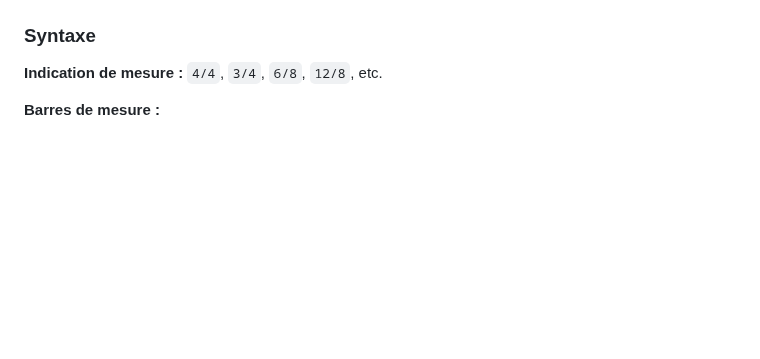
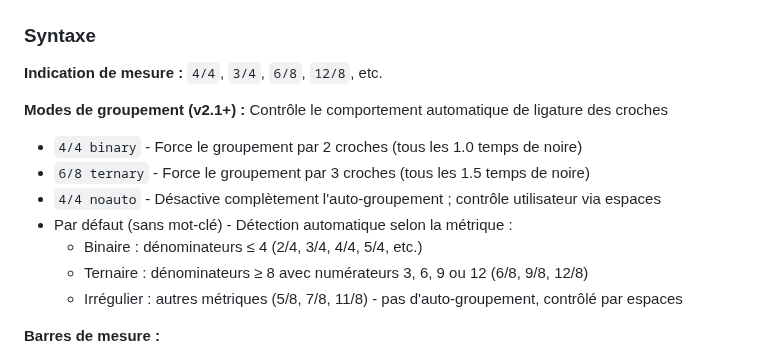
Before and after one commit to MathieuCGit/ChordGrid_for_Obsidian, a Markdown page: README.fr.md, the part around the change. Drawn GitHub-style; blank space fills up the shorter version.

```diff
--- a/README.fr.md
+++ b/README.fr.md
@@ -31,6 +31,15 @@ Dans vos notes Obsidian, créez un bloc de code avec la langue `chordgrid` :
 ### Syntaxe
 
 **Indication de mesure :** `4/4`, `3/4`, `6/8`, `12/8`, etc.
+
+**Modes de groupement (v2.1+) :** Contrôle le comportement automatique de ligature des croches
+- `4/4 binary` - Force le groupement par 2 croches (tous les 1.0 temps de noire)
+- `6/8 ternary` - Force le groupement par 3 croches (tous les 1.5 temps de noire)
+- `4/4 noauto` - Désactive complètement l'auto-groupement ; contrôle utilisateur via espaces
+- Par défaut (sans mot-clé) - Détection automatique selon la métrique :
+  - Binaire : dénominateurs ≤ 4 (2/4, 3/4, 4/4, 5/4, etc.)
+  - Ternaire : dénominateurs ≥ 8 avec numérateurs 3, 6, 9 ou 12 (6/8, 9/8, 12/8)
+  - Irrégulier : autres métriques (5/8, 7/8, 11/8) - pas d'auto-groupement, contrôlé par espaces
 
 **Barres de mesure :**
 - `|` : barre simple
```
Also changed, not shown: README.md (+9 -0 lines).
